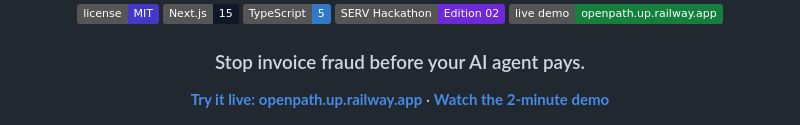
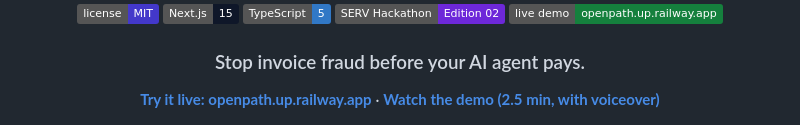
Before and after one commit to Datwebguy/tryopenpath, a Markdown page: README.md, the part around the change. GitHub-like rendering; badges without logos.

Commit message:
Add a voiceover to the demo video

```diff
--- a/README.md
+++ b/README.md
@@ -12,7 +12,7 @@
 
 <h3 align="center">Stop invoice fraud before your AI agent pays.</h3>
 
-<p align="center"><b><a href="https://openpath.up.railway.app">Try it live: openpath.up.railway.app</a></b> · <b><a href="docs/media/openpath-demo.mp4">Watch the 2-minute demo</a></b></p>
+<p align="center"><b><a href="https://openpath.up.railway.app">Try it live: openpath.up.railway.app</a></b> · <b><a href="docs/media/openpath-demo.mp4">Watch the demo (2.5 min, with voiceover)</a></b></p>
 
 <p align="center">
   <img src="docs/images/00-landing.png" alt="The Openpath landing page: the problem, three ideas, and buttons to see it in action or try it" width="100%">
```
Also changed, not shown: docs/DEMO.md (+1 -1 lines), docs/SUBMISSION.md (+1 -1 lines), docs/media/openpath-demo-poster.png, 1 other file.
